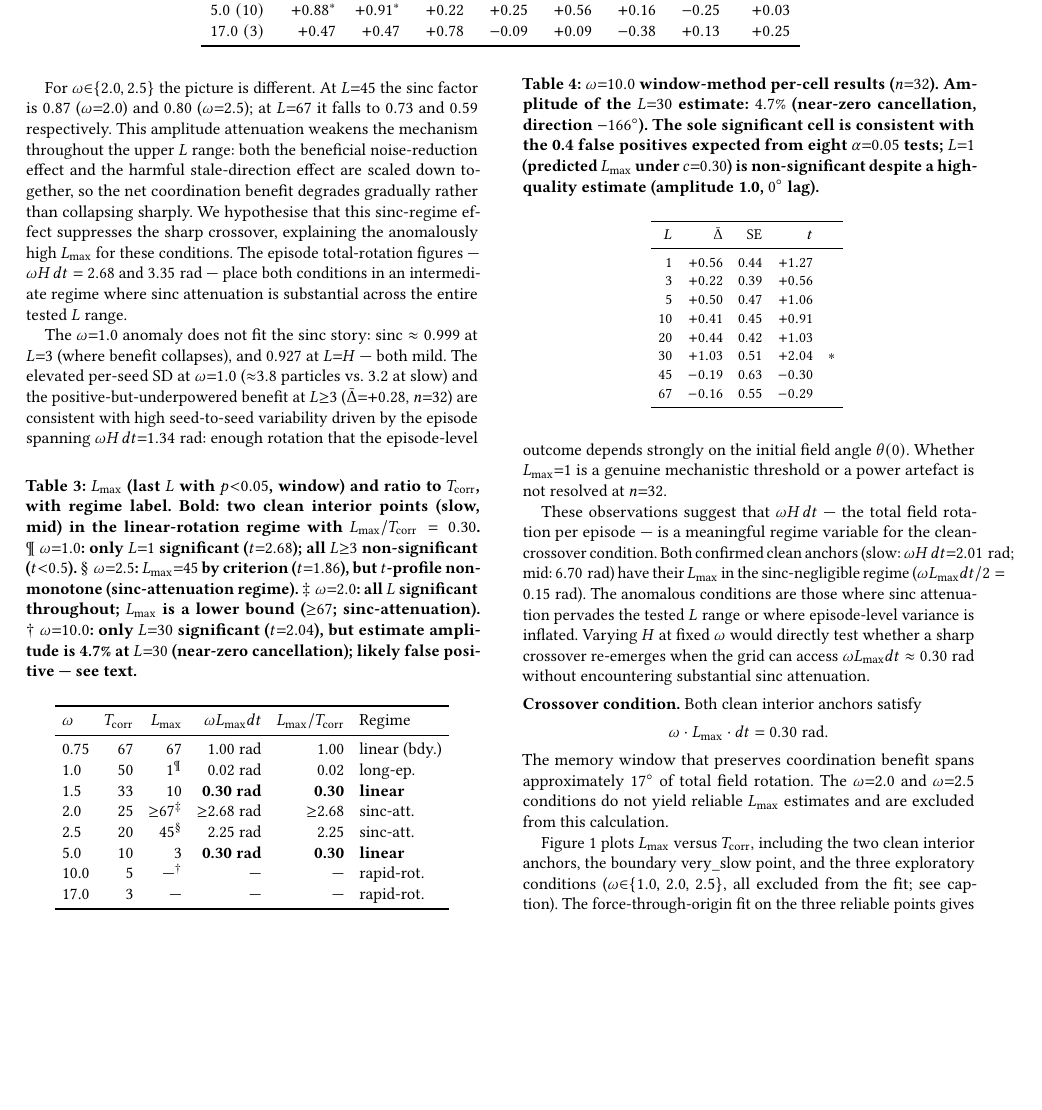
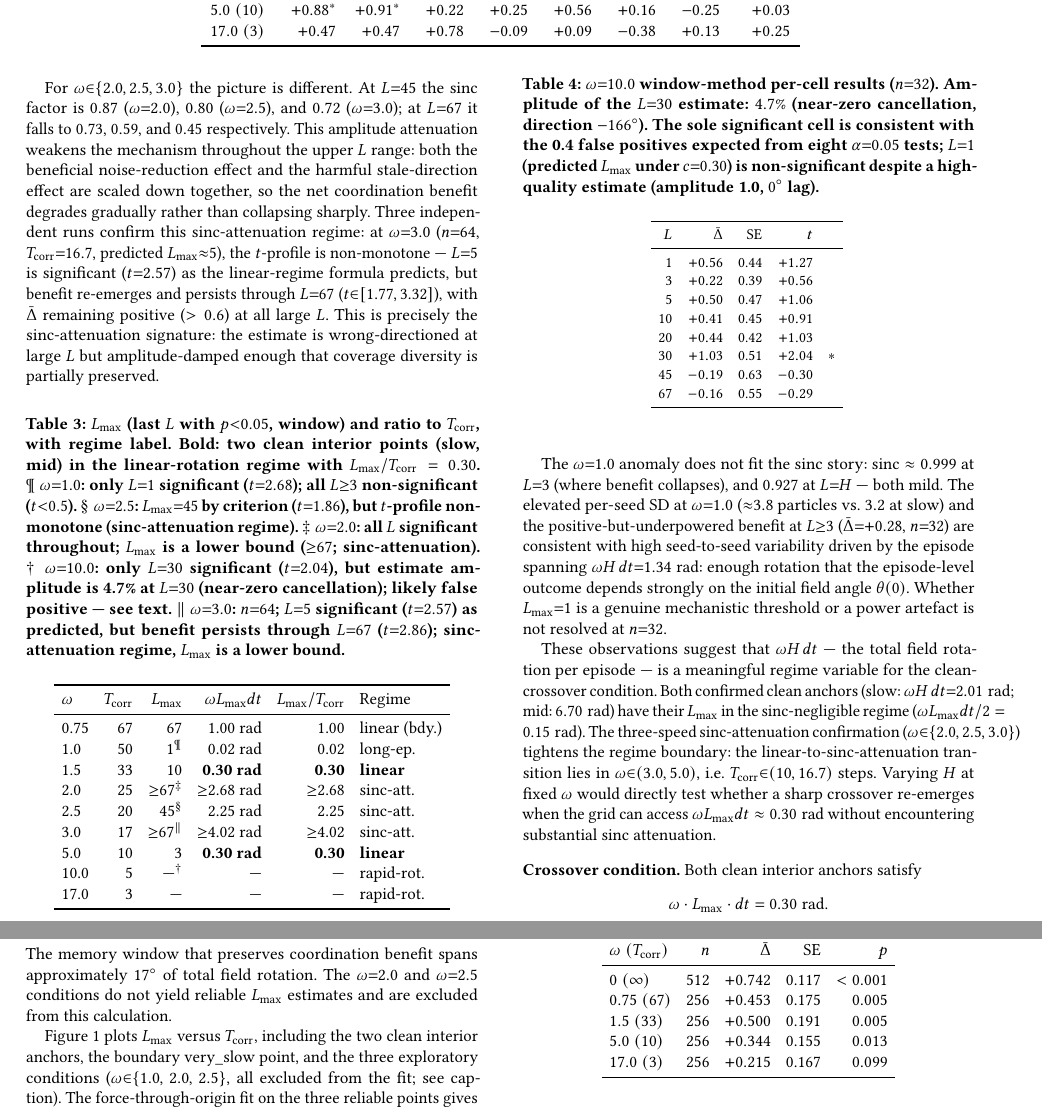
Before and after one commit to PuffBear/stochastic-particle-system, a LaTeX document (adaptive-coordination/paper/manuscript/main.tex): part of page 5 of 9 before the commit and two parts of pages 5 and 6 of 9 after it, the two joined at a grey line, cut so that both start at the same text, the shorter picture padded with empty space. Compiled offline with pdfLaTeX.

Commit message:
Add ω=3.0 to sinc-attenuation regime; tighten regime boundary
ω=3.0 (n=64) confirms sinc-attenuation regime at a third speed:
L=5 significant (t=2.57, as linear-regime formula predicts) but
benefit persists through L=67 (t=2.86, Δ̄>0.6). Three-speed
confirmation (ω∈{2.0, 2.5, 3.0}) establishes the regime as
robust, not a one-off anomaly.

Changes:
- sec:lmax-scaling sinc paragraph: add ω=3.0 sinc factors and
  t-profile description; reframe as three-speed confirmation
- Regime boundary tightened: linear-to-sinc-att transition in
  ω∈(3.0, 5.0) i.e. T_corr∈(10, 16.7) steps
- Table tab:lmax: add ω=3.0 row (sinc-att, lower bound ≥67)
  with footnote describing n=64 result
- Discussion: update sinc-att regime description to name three
  speeds and state the tighter boundary

Co-Authored-By: Claude Sonnet 4.6 <noreply@anthropic.com>
Claude-Session: https://claude.ai/code/session_01VZYmqWRzQS7FzTgEPVEhH6

```diff
--- a/adaptive-coordination/paper/manuscript/main.tex
+++ b/adaptive-coordination/paper/manuscript/main.tex
@@ -628,7 +628,10 @@ throughout as the pre-registered quantity.
          $\Lmax$ is a lower bound (${\geq}67$; sinc-attenuation).
          $\dagger\;\omega{=}10.0$: only $L{=}30$ significant ($t{=}2.04$),
          but estimate amplitude is 4.7\% at $L{=}30$ (near-zero
-         cancellation); likely false positive — see text.}
+         cancellation); likely false positive — see text.
+         $\|\;\omega{=}3.0$: $n{=}64$; $L{=}5$ significant ($t{=}2.57$) as
+         predicted, but benefit persists through $L{=}67$ ($t{=}2.86$);
+         sinc-attenuation regime, $\Lmax$ is a lower bound.}
 \label{tab:lmax}
 \setlength\tabcolsep{4pt}
 \begin{tabular}{lrrrrl}
@@ -640,6 +643,7 @@ $\omega$ & $\Tcorr$ & $\Lmax$ & $\omega\Lmax dt$ & $\Lmax/\Tcorr$ & Regime \\
 1.5  & 33 & 10            & \textbf{0.30 rad} & \textbf{0.30} & \textbf{linear} \\
 2.0  & 25 & ${\geq}$67$^{\ddagger}$ & ${\geq}$2.68 rad & ${\geq}$2.68 & sinc-att. \\
 2.5  & 20 & 45$^{\S}$    & 2.25 rad          & 2.25 & sinc-att. \\
+3.0  & 17 & ${\geq}$67$^{\|}$ & ${\geq}$4.02 rad & ${\geq}$4.02 & sinc-att. \\
 5.0  & 10 &  3            & \textbf{0.30 rad} & \textbf{0.30} & \textbf{linear} \\
 10.0 &  5 & ---$^{\dagger}$ & ---            & ---  & rapid-rot. \\
 17.0 &  3 & ---           & ---               & --- & rapid-rot. \\
@@ -759,20 +763,25 @@ $\mathrm{sinc} \approx 0.996$ — negligible attenuation,
 so the ``confident-wrong-direction'' mechanism operates at
 essentially full signal strength at the crossover.
 
-For $\omega{\in}\{2.0, 2.5\}$ the picture is different.
-At $L{=}45$ the sinc factor is $0.87$ ($\omega{=}2.0$)
-and $0.80$ ($\omega{=}2.5$); at $L{=}67$ it falls to
-$0.73$ and $0.59$ respectively.
+For $\omega{\in}\{2.0, 2.5, 3.0\}$ the picture is different.
+At $L{=}45$ the sinc factor is $0.87$ ($\omega{=}2.0$),
+$0.80$ ($\omega{=}2.5$), and $0.72$ ($\omega{=}3.0$);
+at $L{=}67$ it falls to $0.73$, $0.59$, and $0.45$ respectively.
 This amplitude attenuation weakens the mechanism throughout
 the upper $L$ range: both the beneficial noise-reduction effect
 and the harmful stale-direction effect are scaled down together,
 so the net coordination benefit degrades gradually rather than
 collapsing sharply.
-We hypothesise that this sinc-regime effect suppresses the sharp
-crossover, explaining the anomalously high $\Lmax$ for these conditions.
-The episode total-rotation figures — $\omega H\,dt = 2.68$ and
-$3.35\;\text{rad}$ — place both conditions in an intermediate regime
-where sinc attenuation is substantial across the entire tested $L$ range.
+Three independent runs confirm this sinc-attenuation regime:
+at $\omega{=}3.0$ ($n{=}64$, $\Tcorr{=}16.7$, predicted
+$\Lmax{\approx}5$), the $t$-profile is non-monotone —
+$L{=}5$ is significant ($t{=}2.57$) as the linear-regime formula
+predicts, but benefit re-emerges and persists through $L{=}67$
+($t{\in}[1.77, 3.32]$), with $\Dbar$ remaining positive
+($> 0.6$) at all large $L$.  This is precisely the sinc-attenuation
+signature: the estimate is wrong-directioned at large $L$ but
+amplitude-damped enough that coverage diversity is partially
+preserved.
 
 The $\omega{=}1.0$ anomaly does not fit the sinc story:
 $\mathrm{sinc} \approx 0.999$ at $L{=}3$ (where benefit collapses),
@@ -792,8 +801,9 @@ clean-crossover condition.
 Both confirmed clean anchors (slow: $\omega H\,dt{=}2.01\;\text{rad}$;
 mid: $6.70\;\text{rad}$) have their $\Lmax$ in the
 sinc-negligible regime ($\omega\Lmax dt/2 = 0.15\;\text{rad}$).
-The anomalous conditions are those where sinc attenuation pervades
-the tested $L$ range or where episode-level variance is inflated.
+The three-speed sinc-attenuation confirmation ($\omega{\in}\{2.0, 2.5, 3.0\}$)
+tightens the regime boundary: the linear-to-sinc-attenuation transition
+lies in $\omega{\in}(3.0, 5.0)$, i.e.\ $\Tcorr{\in}(10, 16.7)$ steps.
 Varying $H$ at fixed $\omega$ would directly test whether a
 sharp crossover re-emerges when the grid can access
 $\omega\Lmax dt \approx 0.30\;\text{rad}$
```
Also changed, not shown: adaptive-coordination/paper/manuscript/main.pdf, adaptive-coordination/paper/manuscript/main.tex (8 more changed lines).
